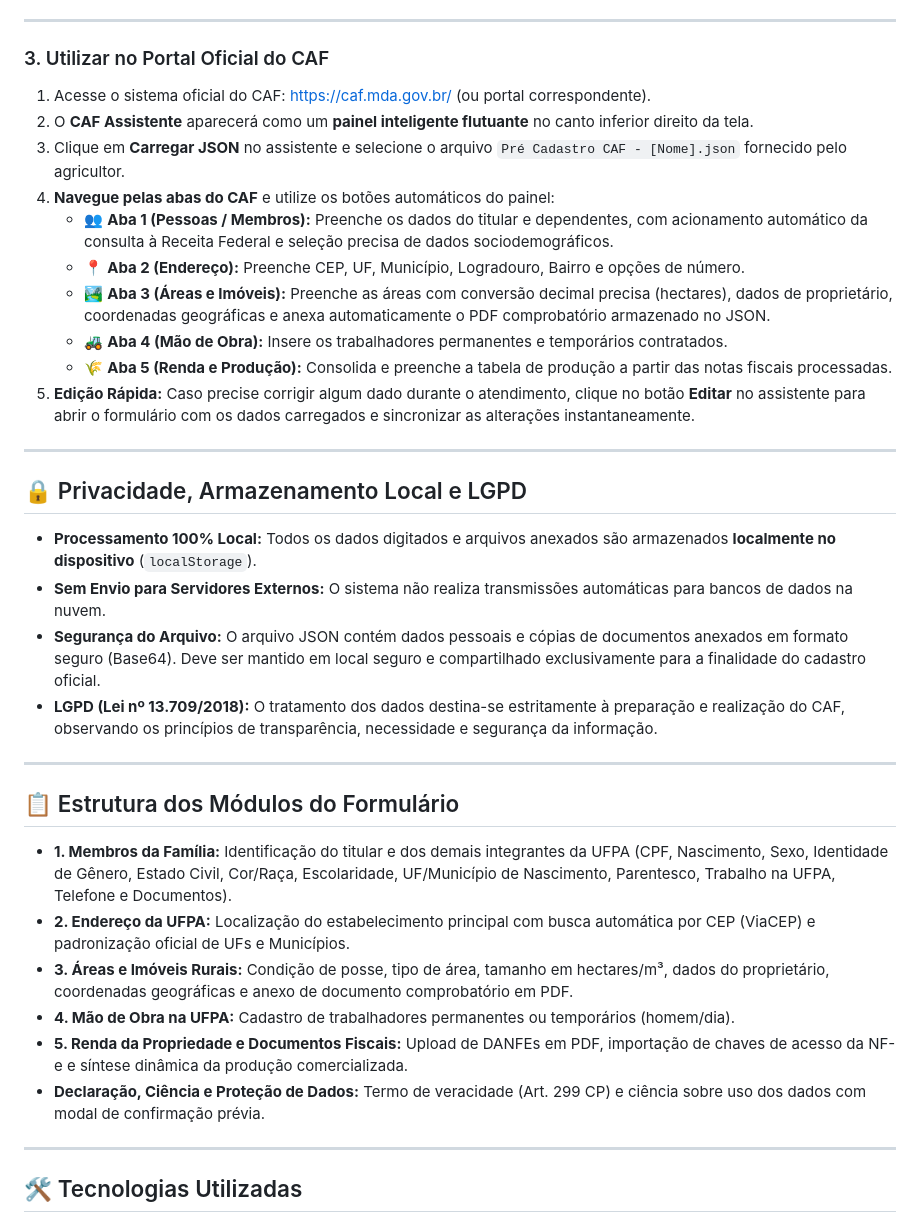
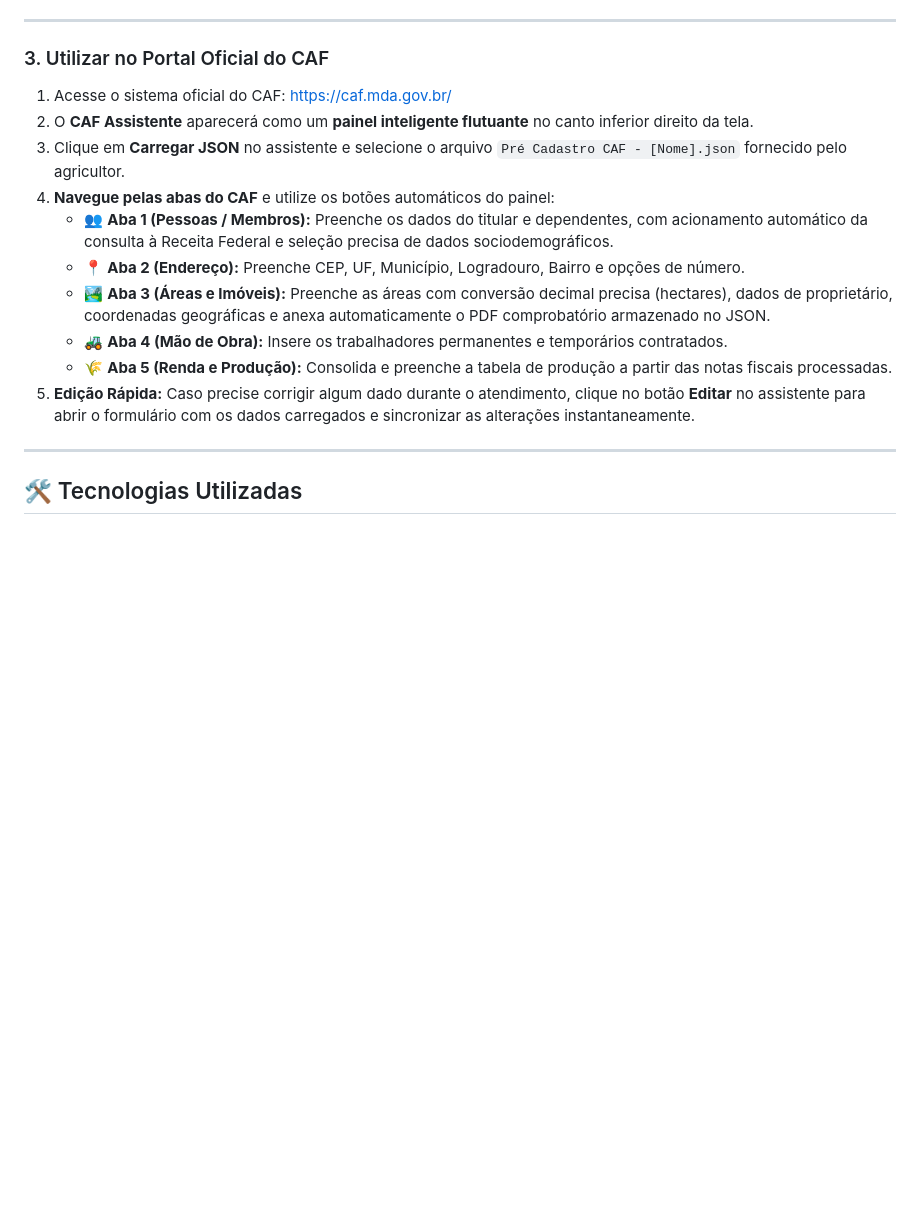
Before and after one commit to jvitoragr/CAF_pre_cadastro, a Markdown page: README.md, the part around one of its changes. Rendered like a GitHub page; blank space fills up the shorter version.

```diff
--- a/README.md
+++ b/README.md
@@ -49,7 +74,7 @@ Instale a extensão no seu navegador de preferência:
 ---
 
 ### 3. Utilizar no Portal Oficial do CAF
-1. Acesse o sistema oficial do CAF: [https://caf.mda.gov.br/](https://caf.mda.gov.br/) (ou portal correspondente).
+1. Acesse o sistema oficial do CAF: [https://caf.mda.gov.br/](https://caf.mda.gov.br/)
 2. O **CAF Assistente** aparecerá como um **painel inteligente flutuante** no canto inferior direito da tela.
 3. Clique em **Carregar JSON** no assistente e selecione o arquivo `Pré Cadastro CAF - [Nome].json` fornecido pelo agricultor.
 4. **Navegue pelas abas do CAF** e utilize os botões automáticos do painel:
@@ -59,26 +84,6 @@ Instale a extensão no seu navegador de preferência:
    * 🚜 **Aba 4 (Mão de Obra):** Insere os trabalhadores permanentes e temporários contratados.
    * 🌾 **Aba 5 (Renda e Produção):** Consolida e preenche a tabela de produção a partir das notas fiscais processadas.
 5. **Edição Rápida:** Caso precise corrigir algum dado durante o atendimento, clique no botão **Editar** no assistente para abrir o formulário com os dados carregados e sincronizar as alterações instantaneamente.
-
----
-
-## 🔒 Privacidade, Armazenamento Local e LGPD
-
-* **Processamento 100% Local:** Todos os dados digitados e arquivos anexados são armazenados **localmente no dispositivo** (`localStorage`).
-* **Sem Envio para Servidores Externos:** O sistema não realiza transmissões automáticas para bancos de dados na nuvem.
-* **Segurança do Arquivo:** O arquivo JSON contém dados pessoais e cópias de documentos anexados em formato seguro (Base64). Deve ser mantido em local seguro e compartilhado exclusivamente para a finalidade do cadastro oficial.
-* **LGPD (Lei nº 13.709/2018):** O tratamento dos dados destina-se estritamente à preparação e realização do CAF, observando os princípios de transparência, necessidade e segurança da informação.
-
----
-
-## 📋 Estrutura dos Módulos do Formulário
-
-* **1. Membros da Família:** Identificação do titular e dos demais integrantes da UFPA (CPF, Nascimento, Sexo, Identidade de Gênero, Estado Civil, Cor/Raça, Escolaridade, UF/Município de Nascimento, Parentesco, Trabalho na UFPA, Telefone e Documentos).
-* **2. Endereço da UFPA:** Localização do estabelecimento principal com busca automática por CEP (ViaCEP) e padronização oficial de UFs e Municípios.
-* **3. Áreas e Imóveis Rurais:** Condição de posse, tipo de área, tamanho em hectares/m³, dados do proprietário, coordenadas geográficas e anexo de documento comprobatório em PDF.
-* **4. Mão de Obra na UFPA:** Cadastro de trabalhadores permanentes ou temporários (homem/dia).
-* **5. Renda da Propriedade e Documentos Fiscais:** Upload de DANFEs em PDF, importação de chaves de acesso da NF-e e síntese dinâmica da produção comercializada.
-* **Declaração, Ciência e Proteção de Dados:** Termo de veracidade (Art. 299 CP) e ciência sobre uso dos dados com modal de confirmação prévia.
 
 ---
 
```
Also changed, not shown: other parts of README.md (+29 -4 lines).
